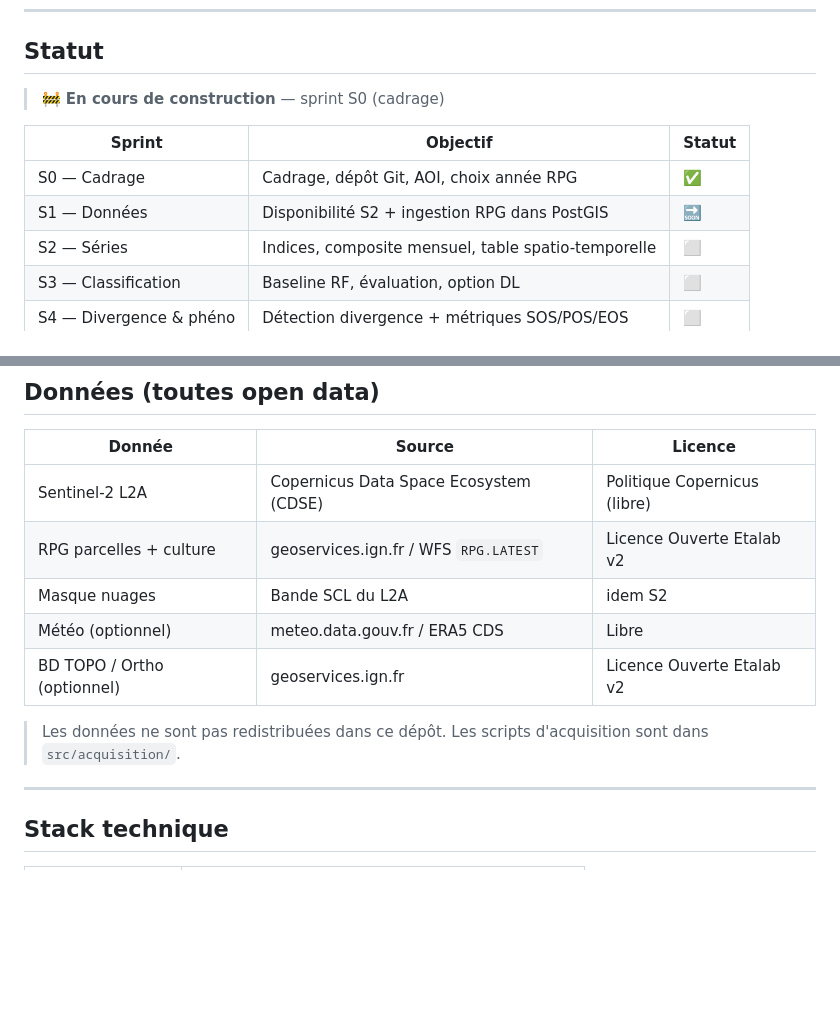
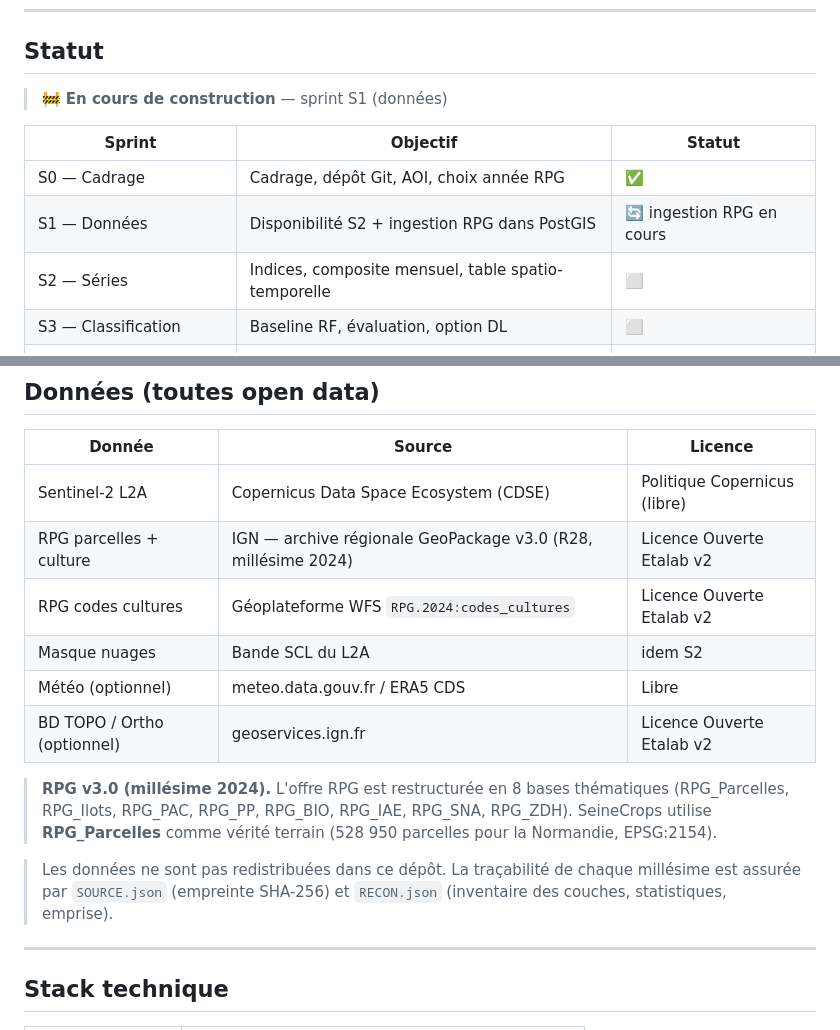
Before and after one commit to dominique-rigault/SeineCrops, a Markdown page: README.md, 2 parts joined by grey strips. GitHub-like rendering; blank space fills up the shorter version.

```diff
--- a/README.md
+++ b/README.md
@@ -39,12 +39,12 @@ Copernicus CDSE ──► [Acquisition · Rasterio]
 
 ## Statut
 
-> 🚧 **En cours de construction** — sprint S0 (cadrage)
+> 🚧 **En cours de construction** — sprint S1 (données)
 
 | Sprint | Objectif | Statut |
 |---|---|---|
 | S0 — Cadrage | Cadrage, dépôt Git, AOI, choix année RPG | ✅ |
-| S1 — Données | Disponibilité S2 + ingestion RPG dans PostGIS | 🔜 |
+| S1 — Données | Disponibilité S2 + ingestion RPG dans PostGIS | 🔄 ingestion RPG en cours |
 | S2 — Séries | Indices, composite mensuel, table spatio-temporelle | ⬜ |
 | S3 — Classification | Baseline RF, évaluation, option DL | ⬜ |
 | S4 — Divergence & phéno | Détection divergence + métriques SOS/POS/EOS | ⬜ |
@@ -68,13 +68,20 @@ Copernicus CDSE ──► [Acquisition · Rasterio]
 | Donnée | Source | Licence |
 |---|---|---|
 | Sentinel-2 L2A | Copernicus Data Space Ecosystem (CDSE) | Politique Copernicus (libre) |
-| RPG parcelles + culture | geoservices.ign.fr / WFS `RPG.LATEST` | Licence Ouverte Etalab v2 |
+| RPG parcelles + culture | IGN — archive régionale GeoPackage v3.0 (R28, millésime 2024) | Licence Ouverte Etalab v2 |
+| RPG codes cultures | Géoplateforme WFS `RPG.2024:codes_cultures` | Licence Ouverte Etalab v2 |
 | Masque nuages | Bande SCL du L2A | idem S2 |
 | Météo (optionnel) | meteo.data.gouv.fr / ERA5 CDS | Libre |
 | BD TOPO / Ortho (optionnel) | geoservices.ign.fr | Licence Ouverte Etalab v2 |
 
-> Les données ne sont pas redistribuées dans ce dépôt. Les scripts d'acquisition
-> sont dans `src/acquisition/`.
+> **RPG v3.0 (millésime 2024).** L'offre RPG est restructurée en 8 bases thématiques
+> (RPG\_Parcelles, RPG\_Ilots, RPG\_PAC, RPG\_PP, RPG\_BIO, RPG\_IAE, RPG\_SNA, RPG\_ZDH).
+> SeineCrops utilise **RPG\_Parcelles** comme vérité terrain (528 950 parcelles pour
+> la Normandie, EPSG:2154).
+
+> Les données ne sont pas redistribuées dans ce dépôt. La traçabilité de chaque
+> millésime est assurée par `SOURCE.json` (empreinte SHA-256) et `RECON.json`
+> (inventaire des couches, statistiques, emprise).
 
 ---
 
```
Also changed, not shown: other parts of README.md (+48 -8 lines).
